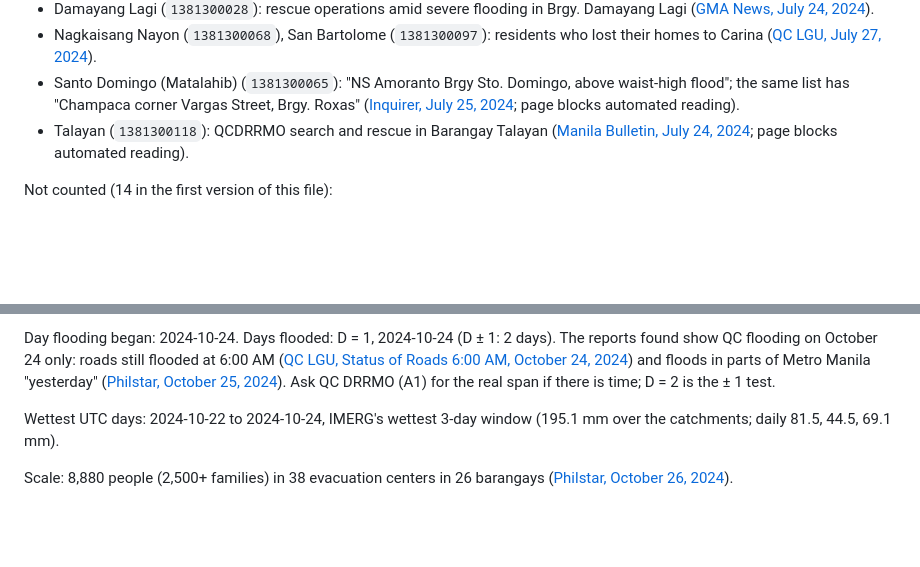
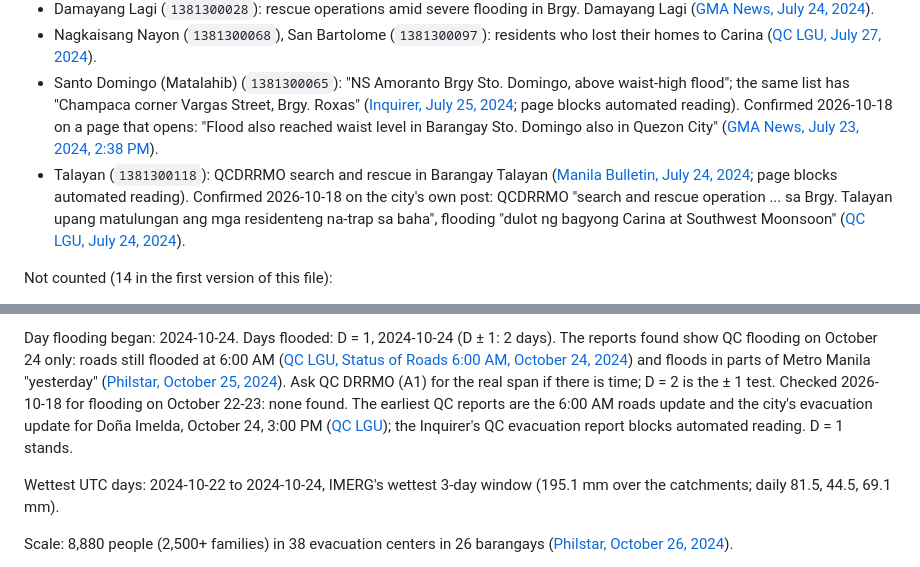
Before and after one commit to Georgebruh/Project-Lepton, a Markdown page: data/raw/storm-facts.md, 2 parts joined by grey strips. GitHub-like rendering; blank space fills up the shorter version.

Commit message:
A11: Carina's Santo Domingo and Talayan confirmed on pages that open; no QC flooding found for Kristine on 22-23 October

```diff
--- a/data/raw/storm-facts.md
+++ b/data/raw/storm-facts.md
@@ -68,8 +68,15 @@ Flooded barangays (12):
 - Santo Domingo (Matalahib) (`1381300065`): "NS Amoranto Brgy Sto. Domingo, above waist-high
   flood"; the same list has "Champaca corner Vargas Street, Brgy. Roxas"
   ([Inquirer, July 25, 2024](https://newsinfo.inquirer.net/1965503/fwd-list-of-flooded-areas); page blocks automated reading).
+  Confirmed 2026-10-18 on a page that opens: "Flood also reached waist level in Barangay
+  Sto. Domingo also in Quezon City"
+  ([GMA News, July 23, 2024, 2:38 PM](https://www.gmanetwork.com/news/topstories/nation/914392/carina-metro-manila-flood/story/)).
 - Talayan (`1381300118`): QCDRRMO search and rescue in Barangay Talayan
   ([Manila Bulletin, July 24, 2024](https://mb.com.ph/2024/7/24/qc-lgu-evacuates-residents-in-flooded-areas); page blocks automated reading).
+  Confirmed 2026-10-18 on the city's own post: QCDRRMO "search and rescue operation ... sa
+  Brgy. Talayan upang matulungan ang mga residenteng na-trap sa baha", flooding "dulot ng
+  bagyong Carina at Southwest Moonsoon"
+  ([QC LGU, July 24, 2024](https://quezoncity.gov.ph/qcdrrmo-rescue-operations-in-brgy-talayan)).
 
 Not counted (14 in the first version of this file):
 - Balingasa, Kalusugan, Kamuning, Mariana, Paltok, Phil-Am, South Triangle: the
@@ -204,6 +211,10 @@ The reports found show QC flooding on October 24 only: roads still flooded at 6:
 and floods in parts of Metro Manila "yesterday"
 ([Philstar, October 25, 2024](https://www.philstar.com/nation/2024/10/25/2395091/kristine-floods-metro-manila-classes-still-suspended)).
 Ask QC DRRMO (A1) for the real span if there is time; D = 2 is the ± 1 test.
+Checked 2026-10-18 for flooding on October 22-23: none found. The earliest QC reports are
+the 6:00 AM roads update and the city's evacuation update for Doña Imelda, October 24,
+3:00 PM ([QC LGU](https://quezoncity.gov.ph/evacuation-update-barangay-dona-imelda/)); the
+Inquirer's QC evacuation report blocks automated reading. D = 1 stands.
 
 Wettest UTC days: 2024-10-22 to 2024-10-24, IMERG's wettest 3-day window (195.1 mm over the
 catchments; daily 81.5, 44.5, 69.1 mm).
```
